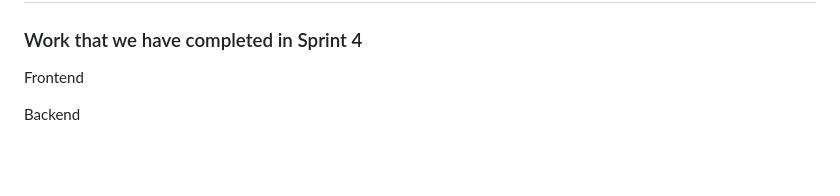
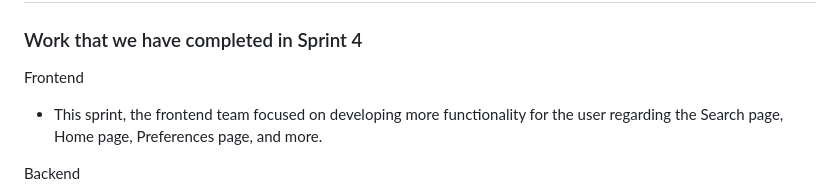
Before and after one commit to HudsonGri/foodplanner, a Markdown page: sprints/Sprint4.md, the part around the change. Drawn GitHub-style; blank space fills up the shorter version.

Commit message:
basic description

```diff
--- a/sprints/Sprint4.md
+++ b/sprints/Sprint4.md
@@ -3,6 +3,7 @@
 ### Work that we have completed in Sprint 4
 
 Frontend
+- This sprint, the frontend team focused on developing more functionality for the user regarding the Search page, Home page, Preferences page, and more.
 
 Backend
 - During this sprint, the backend team focused on making several changes to the Go and Flask apis. One of the primary additions to Go was the implementation of token authentication to secure requests coming from the frontend. We wanted to ensure that only the logged-in user could view or change their information. We achieved this by hashing the user's Auth0 ID and sending it with each request to the Go api. In Go, we validated that the hash matched the user's email address by sending a request to Auth0 to confirm the information.
```
